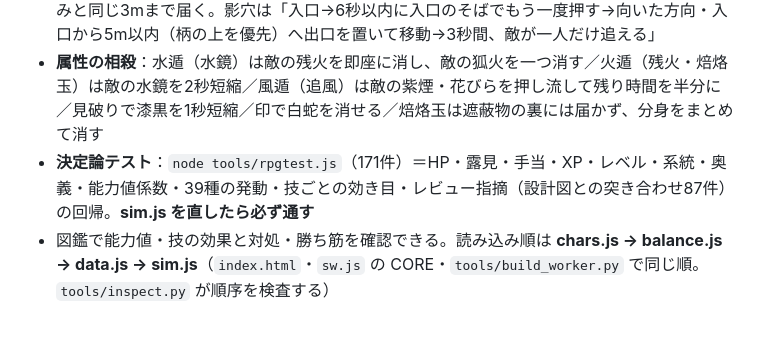
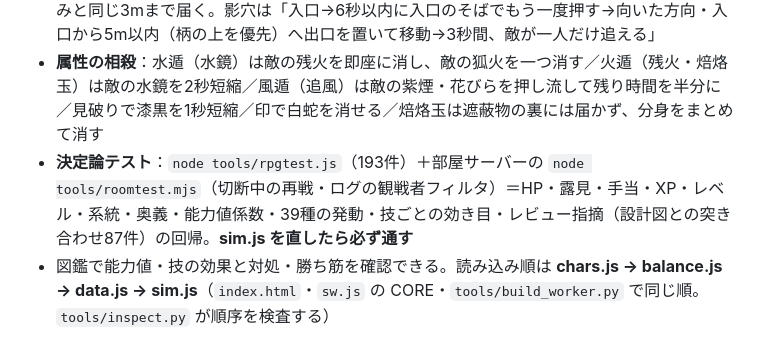
Before and after one commit to tamehiro3/ninsai-kakurenbo, a Markdown page: README.md, the part around the change. GitHub-like rendering.

```diff
--- a/README.md
+++ b/README.md
@@ -53,7 +53,7 @@
 - 固有技は1体1つ（`kind` 39種で重複なし・回復16〜28秒・PCはX）。敵を倒さず「発見・足止め・護衛・逃走」を作り、必ず対処法（予告・射程・静止・見える設置物）がある。久遠の猫の目は `skill:white`/`skill:black` で選ぶ（無指定なら自動）。同じ技の重複は加算せず長い残り時間だけ残る
 - **設計図の「印」はHP制に読み替える**（`balance.js` の `notes`）：「印の残り時間」＝被弾後の可視化の残り時間（守り兎＝8秒以内の最初の被弾は減速なし・可視化なし／円光＝可視化を2秒短縮）、「自分の印を一つ消す」＝HP回復15（身代札・HP満タンだと使えない）。狐駆けの「1.5m以内で自動発見」は既定の近距離発見2.1mで満たし、布の揺れ＝擬態中の足音がしゃがみと同じ3mまで届く。影穴は「入口→6秒以内に入口のそばでもう一度押す→向いた方向・入口から5m以内（柄の上を優先）へ出口を置いて移動→3秒間、敵が一人だけ追える」
 - **属性の相殺**：水遁（水鏡）は敵の残火を即座に消し、敵の狐火を一つ消す／火遁（残火・焙烙玉）は敵の水鏡を2秒短縮／風遁（追風）は敵の紫煙・花びらを押し流して残り時間を半分に／見破りで漆黒を1秒短縮／印で白蛇を消せる／焙烙玉は遮蔽物の裏には届かず、分身をまとめて消す
-- **決定論テスト**：`node tools/rpgtest.js`（171件）＝HP・露見・手当・XP・レベル・系統・奥義・能力値係数・39種の発動・技ごとの効き目・レビュー指摘（設計図との突き合わせ87件）の回帰。**sim.js を直したら必ず通す**
+- **決定論テスト**：`node tools/rpgtest.js`（193件）＋部屋サーバーの `node tools/roomtest.mjs`（切断中の再戦・ログの観戦者フィルタ）＝HP・露見・手当・XP・レベル・系統・奥義・能力値係数・39種の発動・技ごとの効き目・レビュー指摘（設計図との突き合わせ87件）の回帰。**sim.js を直したら必ず通す**
 - 図鑑で能力値・技の効果と対処・勝ち筋を確認できる。読み込み順は **chars.js → balance.js → data.js → sim.js**（`index.html`・`sw.js` の CORE・`tools/build_worker.py` で同じ順。`tools/inspect.py` が順序を検査する）
 
 ## 合格基準と simtest の見方
```
Also changed, not shown: docs/点検報告_2026-09-23.md (+7 -4 lines).
